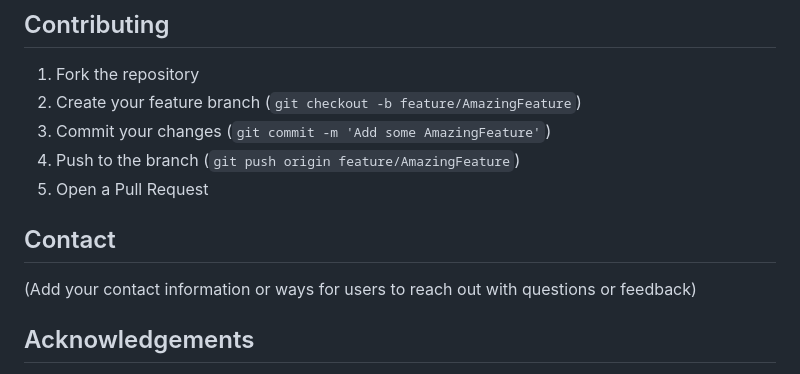
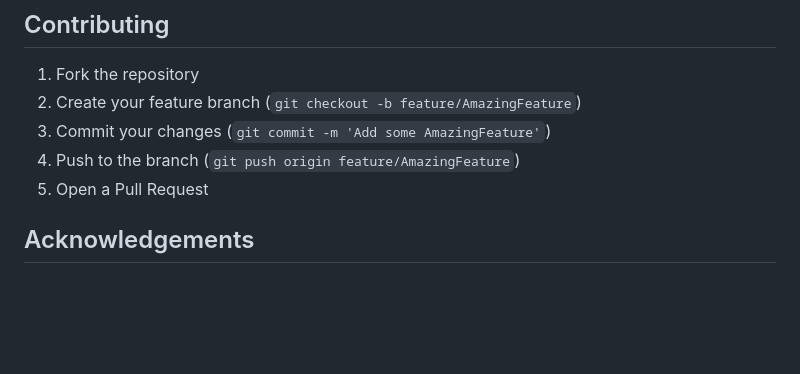
Before and after one commit to Deepak-dotsquares/Django-boilerplate, a Markdown page: README.md, the part around the change. GitHub-like rendering; blank space fills up the shorter version.

```diff
--- a/README.md
+++ b/README.md
@@ -160,11 +160,6 @@ The response handler then uses these centralized messages to provide consistent
 4. Push to the branch (`git push origin feature/AmazingFeature`)
 5. Open a Pull Request
 
-
-## Contact
-
-(Add your contact information or ways for users to reach out with questions or feedback)
-
 ## Acknowledgements
 
 - Django
```
